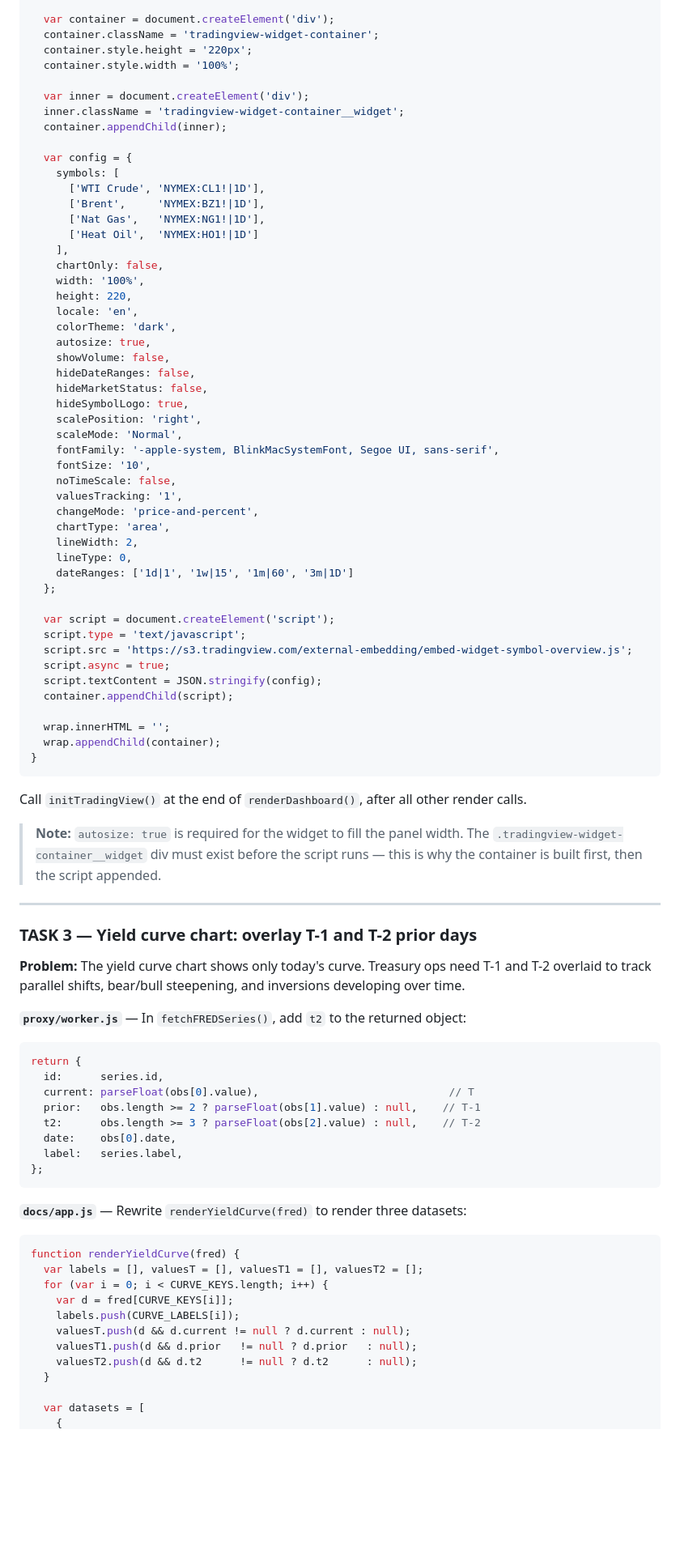
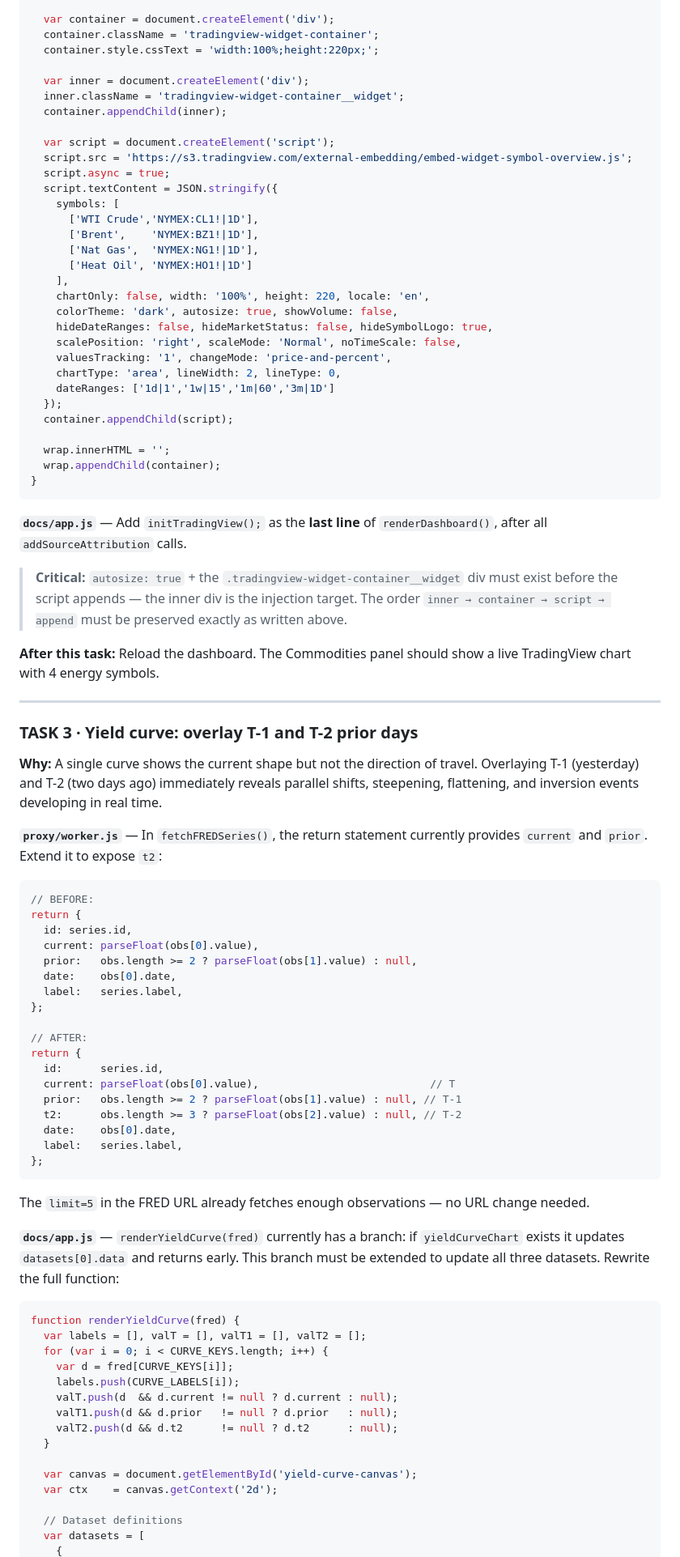
Before and after one commit to jorgejimenez-crypto/Treasury-Dashboard, a Markdown page: CLAUDE_CODE_PROMPT.md, the part around one of its changes. Shown at 81% size. Drawn GitHub-style; blank space fills up the shorter version.

Commit message:
docs: improved Claude Code prompt with exact line refs and verified code

````diff
--- a/CLAUDE_CODE_PROMPT.md
+++ b/CLAUDE_CODE_PROMPT.md
@@ -120,48 +156,30 @@ function initTradingView() {
 
   var container = document.createElement('div');
   container.className = 'tradingview-widget-container';
-  container.style.height = '220px';
-  container.style.width = '100%';
+  container.style.cssText = 'width:100%;height:220px;';
 
   var inner = document.createElement('div');
   inner.className = 'tradingview-widget-container__widget';
   container.appendChild(inner);
 
-  var config = {
-    symbols: [
-      ['WTI Crude', 'NYMEX:CL1!|1D'],
-      ['Brent',     'NYMEX:BZ1!|1D'],
-      ['Nat Gas',   'NYMEX:NG1!|1D'],
-      ['Heat Oil',  'NYMEX:HO1!|1D']
-    ],
-    chartOnly: false,
-    width: '100%',
-    height: 220,
-    locale: 'en',
-    colorTheme: 'dark',
-    autosize: true,
-    showVolume: false,
-    hideDateRanges: false,
-    hideMarketStatus: false,
-    hideSymbolLogo: true,
-    scalePosition: 'right',
-    scaleMode: 'Normal',
-    fontFamily: '-apple-system, BlinkMacSystemFont, Segoe UI, sans-serif',
-    fontSize: '10',
-    noTimeScale: false,
-    valuesTracking: '1',
-    changeMode: 'price-and-percent',
-    chartType: 'area',
-    lineWidth: 2,
-    lineType: 0,
-    dateRanges: ['1d|1', '1w|15', '1m|60', '3m|1D']
-  };
-
   var script = document.createElement('script');
-  script.type = 'text/javascript';
   script.src = 'https://s3.tradingview.com/external-embedding/embed-widget-symbol-overview.js';
   script.async = true;
-  script.textContent = JSON.stringify(config);
+  script.textContent = JSON.stringify({
+    symbols: [
+      ['WTI Crude','NYMEX:CL1!|1D'],
+      ['Brent',    'NYMEX:BZ1!|1D'],
+      ['Nat Gas',  'NYMEX:NG1!|1D'],
+      ['Heat Oil', 'NYMEX:HO1!|1D']
+    ],
+    chartOnly: false, width: '100%', height: 220, locale: 'en',
+    colorTheme: 'dark', autosize: true, showVolume: false,
+    hideDateRanges: false, hideMarketStatus: false, hideSymbolLogo: true,
+    scalePosition: 'right', scaleMode: 'Normal', noTimeScale: false,
+    valuesTracking: '1', changeMode: 'price-and-percent',
+    chartType: 'area', lineWidth: 2, lineType: 0,
+    dateRanges: ['1d|1','1w|15','1m|60','3m|1D']
+  });
   container.appendChild(script);
 
   wrap.innerHTML = '';
@@ -169,41 +187,58 @@ function initTradingView() {
 }
 ```
 
-Call `initTradingView()` at the end of `renderDashboard()`, after all other render calls.
+**`docs/app.js`** — Add `initTradingView();` as the **last line** of `renderDashboard()`, after all `addSourceAttribution` calls.
 
-> **Note:** `autosize: true` is required for the widget to fill the panel width. The `.tradingview-widget-container__widget` div must exist before the script runs — this is why the container is built first, then the script appended.
+> **Critical:** `autosize: true` + the `.tradingview-widget-container__widget` div must exist before the script appends — the inner div is the injection target. The order `inner → container → script → append` must be preserved exactly as written above.
+
+**After this task:** Reload the dashboard. The Commodities panel should show a live TradingView chart with 4 energy symbols.
 
 ---
 
-### TASK 3 — Yield curve chart: overlay T-1 and T-2 prior days
+### TASK 3 · Yield curve: overlay T-1 and T-2 prior days
 
-**Problem:** The yield curve chart shows only today's curve. Treasury ops need T-1 and T-2 overlaid to track parallel shifts, bear/bull steepening, and inversions developing over time.
+**Why:** A single curve shows the current shape but not the direction of travel. Overlaying T-1 (yesterday) and T-2 (two days ago) immediately reveals parallel shifts, steepening, flattening, and inversion events developing in real time.
 
-**`proxy/worker.js`** — In `fetchFREDSeries()`, add `t2` to the returned object:
+**`proxy/worker.js`** — In `fetchFREDSeries()`, the return statement currently provides `current` and `prior`. Extend it to expose `t2`:
+```javascript
+// BEFORE:
+return {
+  id: series.id,
+  current: parseFloat(obs[0].value),
+  prior:   obs.length >= 2 ? parseFloat(obs[1].value) : null,
+  date:    obs[0].date,
+  label:   series.label,
+};
 
-```javascript
+// AFTER:
 return {
   id:      series.id,
-  current: parseFloat(obs[0].value),                              // T
-  prior:   obs.length >= 2 ? parseFloat(obs[1].value) : null,    // T-1
-  t2:      obs.length >= 3 ? parseFloat(obs[2].value) : null,    // T-2
+  current: parseFloat(obs[0].value),                           // T
+  prior:   obs.length >= 2 ? parseFloat(obs[1].value) : null, // T-1
+  t2:      obs.length >= 3 ? parseFloat(obs[2].value) : null, // T-2
   date:    obs[0].date,
   label:   series.label,
 };
 ```
 
-**`docs/app.js`** — Rewrite `renderYieldCurve(fred)` to render three datasets:
+The `limit=5` in the FRED URL already fetches enough observations — no URL change needed.
+
+**`docs/app.js`** — `renderYieldCurve(fred)` currently has a branch: if `yieldCurveChart` exists it updates `datasets[0].data` and returns early. This branch must be extended to update all three datasets. Rewrite the full function:
 
 ```javascript
 function renderYieldCurve(fred) {
-  var labels = [], valuesT = [], valuesT1 = [], valuesT2 = [];
+  var labels = [], valT = [], valT1 = [], valT2 = [];
   for (var i = 0; i < CURVE_KEYS.length; i++) {
     var d = fred[CURVE_KEYS[i]];
     labels.push(CURVE_LABELS[i]);
-    valuesT.push(d && d.current != null ? d.current : null);
-    valuesT1.push(d && d.prior   != null ? d.prior   : null);
-    valuesT2.push(d && d.t2      != null ? d.t2      : null);
+    valT.push(d  && d.current != null ? d.current : null);
+    valT1.push(d && d.prior   != null ? d.prior   : null);
+    valT2.push(d && d.t2      != null ? d.t2      : null);
   }
 
+  var canvas = document.getElementById('yield-curve-canvas');
+  var ctx    = canvas.getContext('2d');
+
+  // Dataset definitions
   var datasets = [
     {
````
Also changed, not shown: other parts of CLAUDE_CODE_PROMPT.md (+343 -216 lines).
